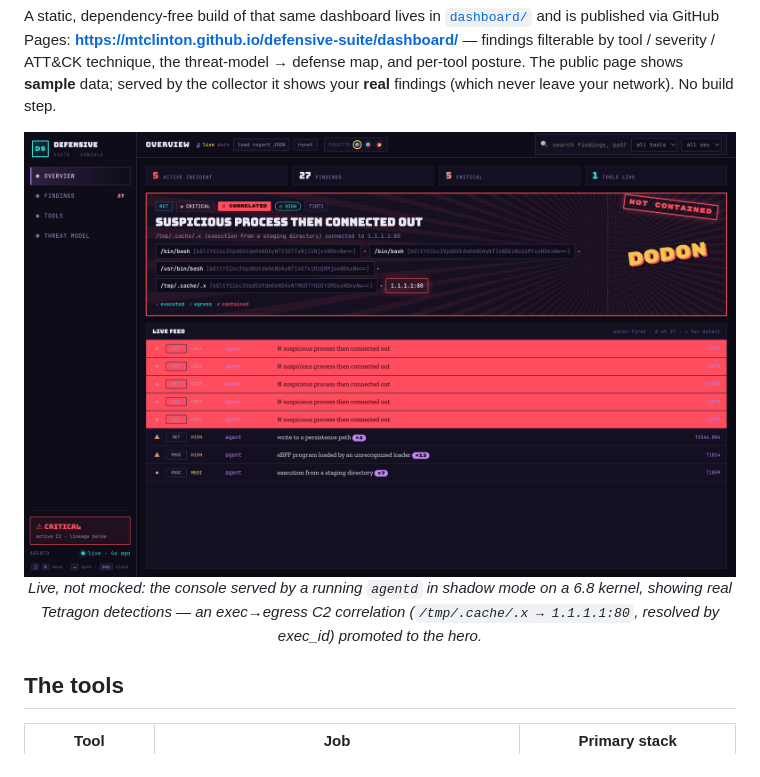
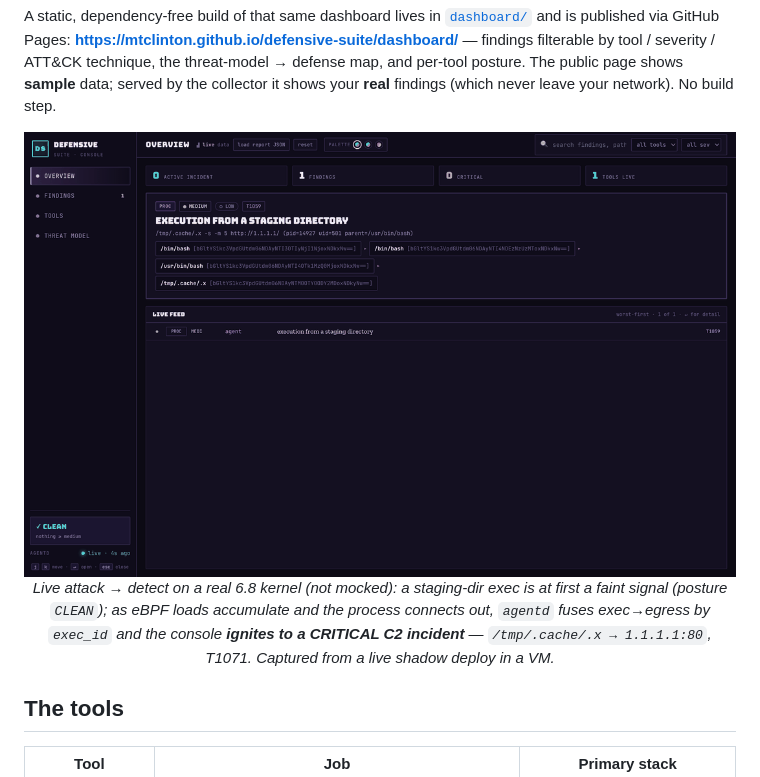
Before and after one commit to mtclinton/defensive-suite, a Markdown page: README.md, the part around the change. Drawn GitHub-style; pictures changed too: docs/attack.gif (added), docs/console-live.png (deleted).

Commit message:
docs: live attack->detect GIF (replaces the static live shot)
A second GIF built from the REAL VM findings, showing the detection moment: the console
goes from posture CLEAN (a faint staging-dir exec) -> signals accumulate (eBPF loads + a
write) -> the exec->egress correlation FIRES and the hero ignites to a CRITICAL C2 incident
(/tmp/.cache/.x -> 1.1.1.1:80, T1071, resolved by exec_id) -> the full 27-finding incident.
Captured from a live shadow deploy on a 6.8 kernel in a Lima VM; 460 KB, 4 frames. Replaces
the static docs/console-live.png (this dynamic version tells the real-data story better).

```diff
--- a/README.md
+++ b/README.md
@@ -39,11 +39,13 @@ The public page shows **sample** data; served by the collector it shows your **r
 findings (which never leave your network). No build step.
 
 <p align="center">
-  <img src="docs/console-live.png" width="840"
-       alt="the console serving real findings from a live agentd in shadow mode">
-  <br><em>Live, not mocked: the console served by a running <code>agentd</code> in shadow
-  mode on a 6.8 kernel, showing real Tetragon detections — an exec→egress C2 correlation
-  (<code>/tmp/.cache/.x → 1.1.1.1:80</code>, resolved by exec_id) promoted to the hero.</em>
+  <img src="docs/attack.gif" width="840"
+       alt="live attack to detect: the console goes from CLEAN to a CRITICAL C2 incident as the exec to egress correlation fires">
+  <br><em>Live attack → detect on a real 6.8 kernel (not mocked): a staging-dir exec is at
+  first a faint signal (posture <code>CLEAN</code>); as eBPF loads accumulate and the process
+  connects out, <code>agentd</code> fuses exec→egress by <code>exec_id</code> and the console
+  <strong>ignites to a CRITICAL C2 incident</strong> — <code>/tmp/.cache/.x → 1.1.1.1:80</code>,
+  T1071. Captured from a live shadow deploy in a VM.</em>
 </p>
 
 ## The tools
```
